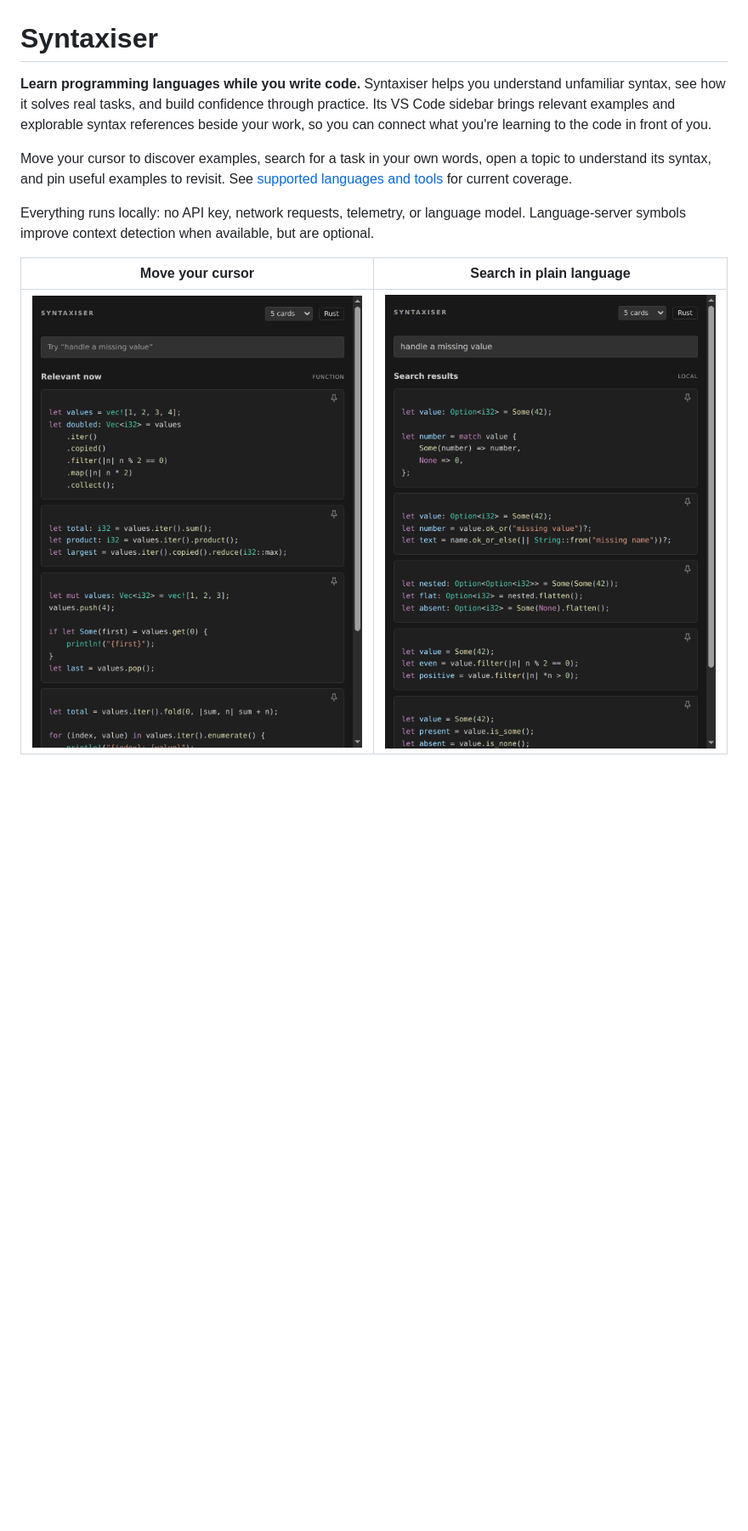
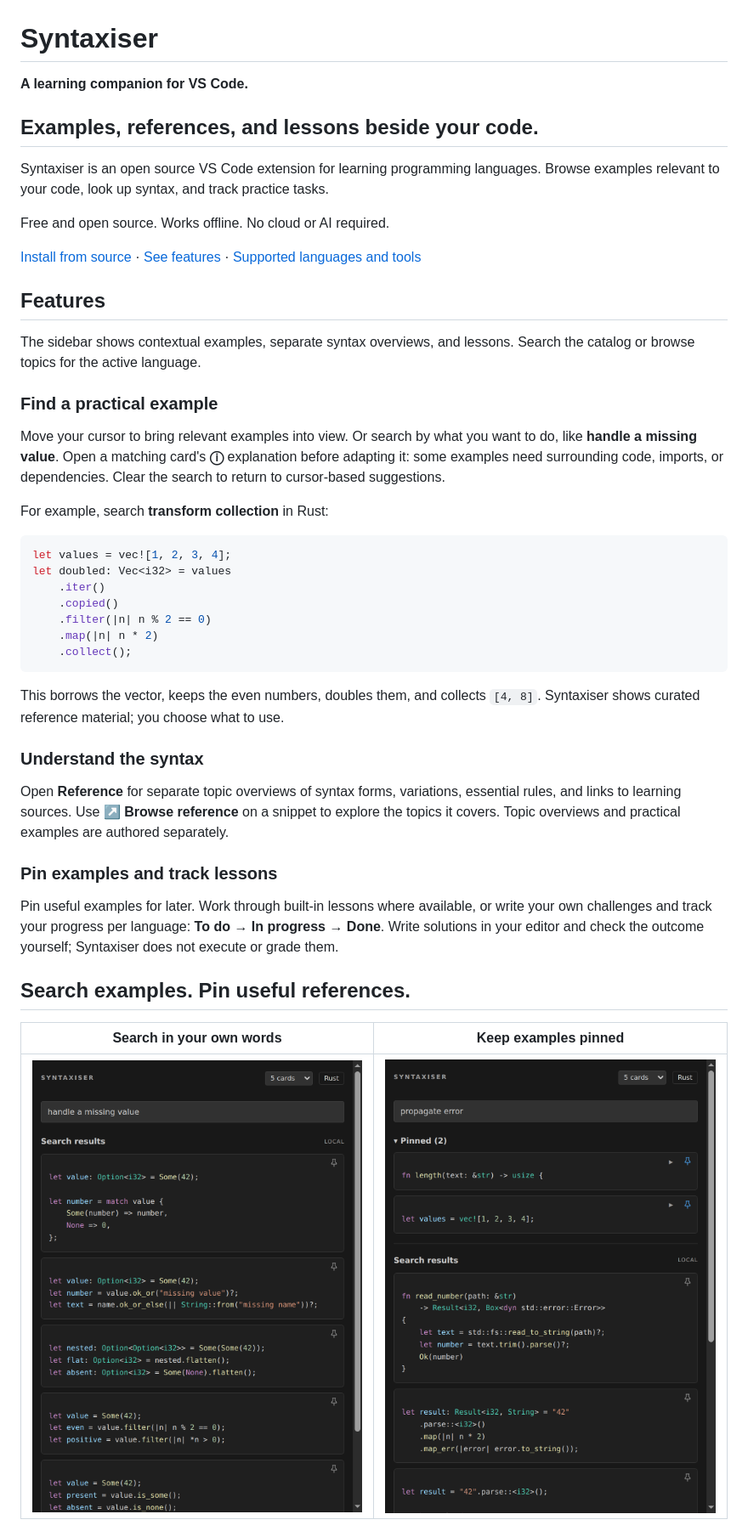
Before and after one commit to sbracegirdle/syntaxiser, a Markdown page: README.md, the part around one of its changes. Shown at 85% size. Rendered like a GitHub page; blank space fills up the shorter version.

Commit message:
docs: align README with approved landing page

````diff
--- a/README.md
+++ b/README.md
@@ -1,12 +1,48 @@
 # Syntaxiser
 
-**Learn programming languages while you write code.** Syntaxiser helps you understand unfamiliar syntax, see how it solves real tasks, and build confidence through practice. Its VS Code sidebar brings relevant examples and explorable syntax references beside your work, so you can connect what you're learning to the code in front of you.
+**A learning companion for VS Code.**
 
-Move your cursor to discover examples, search for a task in your own words, open a topic to understand its syntax, and pin useful examples to revisit. See [supported languages and tools](#supported-languages-and-tools) for current coverage.
+## Examples, references, and lessons beside your code.
 
-Everything runs locally: no API key, network requests, telemetry, or language model. Language-server symbols improve context detection when available, but are optional.
+Syntaxiser is an open source VS Code extension for learning programming languages. Browse examples relevant to your code, look up syntax, and track practice tasks.
 
-| Move your cursor | Search in plain language |
+Free and open source. Works offline. No cloud or AI required.
+
+[Install from source](#install-from-source) · [See features](#features) · [Supported languages and tools](#supported-languages-and-tools)
+
+## Features
+
+The sidebar shows contextual examples, separate syntax overviews, and lessons. Search the catalog or browse topics for the active language.
+
+### Find a practical example
+
+Move your cursor to bring relevant examples into view. Or search by what you want to do, like **handle a missing value**. Open a matching card's **ⓘ** explanation before adapting it: some examples need surrounding code, imports, or dependencies. Clear the search to return to cursor-based suggestions.
+
+For example, search **transform collection** in Rust:
+
+```rust
+let values = vec![1, 2, 3, 4];
+let doubled: Vec<i32> = values
+    .iter()
+    .copied()
+    .filter(|n| n % 2 == 0)
+    .map(|n| n * 2)
+    .collect();
+```
+
+This borrows the vector, keeps the even numbers, doubles them, and collects `[4, 8]`. Syntaxiser shows curated reference material; you choose what to use.
+
+### Understand the syntax
+
+Open **Reference** for separate topic overviews of syntax forms, variations, essential rules, and links to learning sources. Use **↗ Browse reference** on a snippet to explore the topics it covers. Topic overviews and practical examples are authored separately.
+
+### Pin examples and track lessons
+
+Pin useful examples for later. Work through built-in lessons where available, or write your own challenges and track your progress per language: **To do → In progress → Done**. Write solutions in your editor and check the outcome yourself; Syntaxiser does not execute or grade them.
+
+## Search examples. Pin useful references.
+
+| Search in your own words | Keep examples pinned |
 | --- | --- |
-| [![Syntaxiser showing iterator examples in Relevant now](docs/screenshots/context.png)](docs/screenshots/context.png) | [![Search results for handle a missing value, including Option match and combinators](docs/screenshots/search.png)](docs/screenshots/search.png) |
+| [![Rust Option examples for the search handle a missing value](docs/screenshots/search.png)](docs/screenshots/search.png) | [![Two collapsed pinned Rust examples above error-propagation search results](docs/screenshots/pins.png)](docs/screenshots/pins.png) |
 
````
Also changed, not shown: other parts of README.md (+12 -107 lines).
